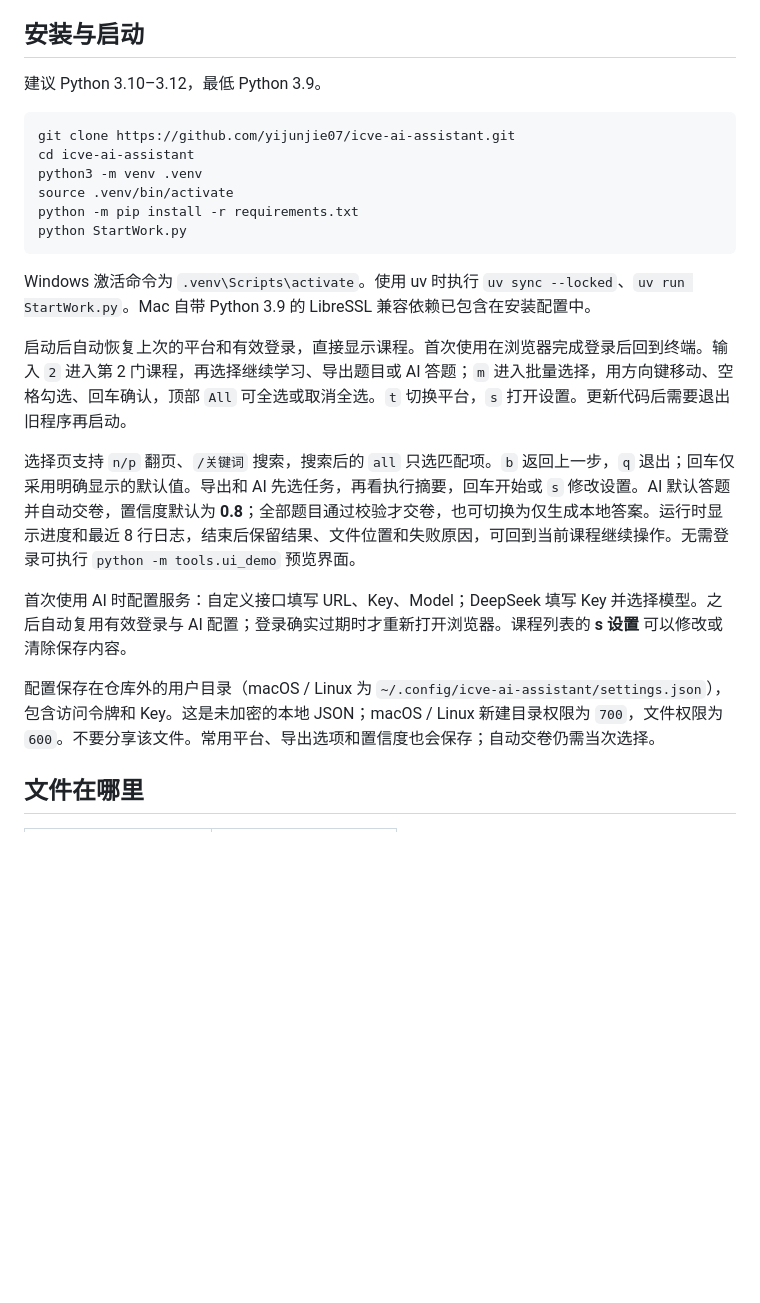
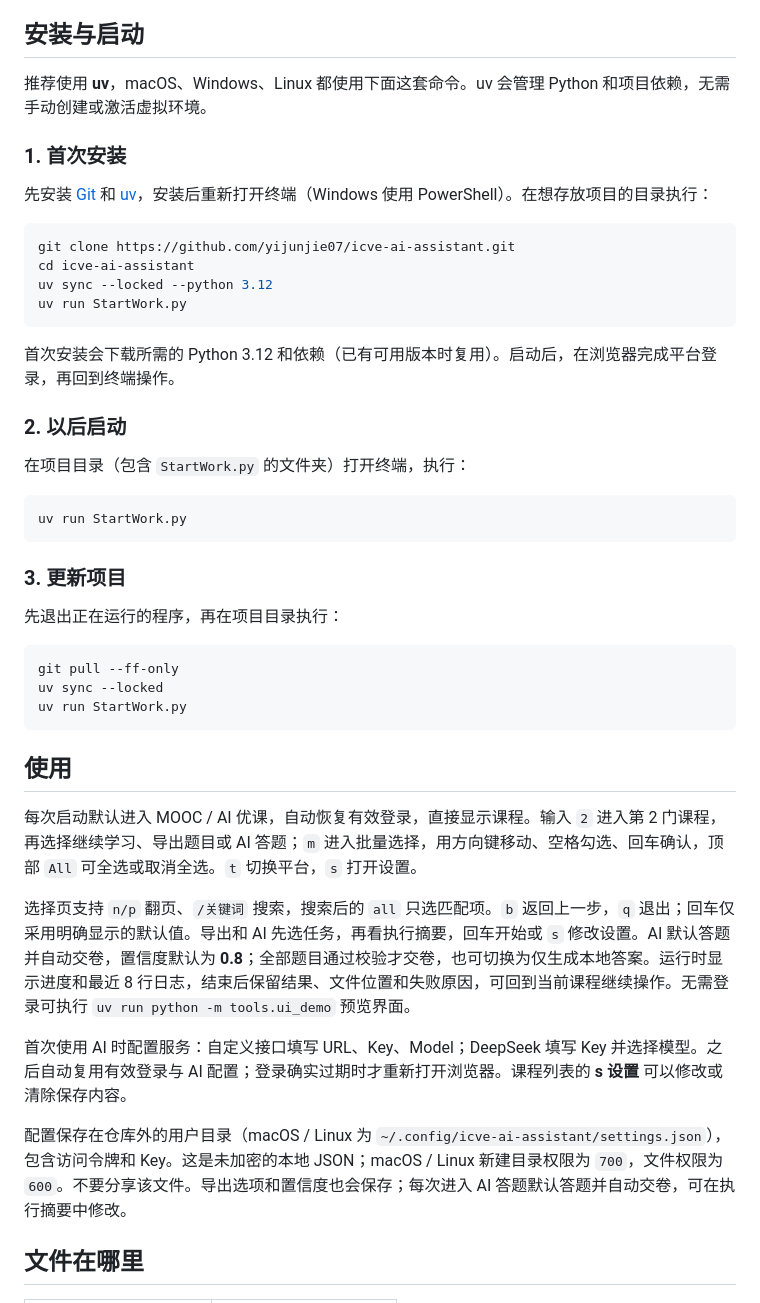
Before and after one commit to yijunjie07/studia, a Markdown page: README.md, the part around the change. Drawn GitHub-style; blank space fills up the shorter version.

Commit message:
docs: clarify installation and updates with uv

````diff
--- a/README.md
+++ b/README.md
@@ -17,26 +17,48 @@ AI 答题及题目导出支持 `ai.icve.com.cn`，资源库当前支持学习管
 
 ## 安装与启动
 
-建议 Python 3.10–3.12，最低 Python 3.9。
+推荐使用 **uv**，macOS、Windows、Linux 都使用下面这套命令。uv 会管理 Python 和项目依赖，无需手动创建或激活虚拟环境。
+
+### 1. 首次安装
+
+先安装 [Git](https://git-scm.com/downloads) 和 [uv](https://docs.astral.sh/uv/getting-started/installation/)，安装后重新打开终端（Windows 使用 PowerShell）。在想存放项目的目录执行：
 
 ```bash
 git clone https://github.com/yijunjie07/icve-ai-assistant.git
 cd icve-ai-assistant
-python3 -m venv .venv
-source .venv/bin/activate
-python -m pip install -r requirements.txt
-python StartWork.py
+uv sync --locked --python 3.12
+uv run StartWork.py
 ```
 
-Windows 激活命令为 `.venv\Scripts\activate`。使用 uv 时执行 `uv sync --locked`、`uv run StartWork.py`。Mac 自带 Python 3.9 的 LibreSSL 兼容依赖已包含在安装配置中。
+首次安装会下载所需的 Python 3.12 和依赖（已有可用版本时复用）。启动后，在浏览器完成平台登录，再回到终端操作。
 
-启动后自动恢复上次的平台和有效登录，直接显示课程。首次使用在浏览器完成登录后回到终端。输入 `2` 进入第 2 门课程，再选择继续学习、导出题目或 AI 答题；`m` 进入批量选择，用方向键移动、空格勾选、回车确认，顶部 `All` 可全选或取消全选。`t` 切换平台，`s` 打开设置。更新代码后需要退出旧程序再启动。
+### 2. 以后启动
 
-选择页支持 `n/p` 翻页、`/关键词` 搜索，搜索后的 `all` 只选匹配项。`b` 返回上一步，`q` 退出；回车仅采用明确显示的默认值。导出和 AI 先选任务，再看执行摘要，回车开始或 `s` 修改设置。AI 默认答题并自动交卷，置信度默认为 **0.8**；全部题目通过校验才交卷，也可切换为仅生成本地答案。运行时显示进度和最近 8 行日志，结束后保留结果、文件位置和失败原因，可回到当前课程继续操作。无需登录可执行 `python -m tools.ui_demo` 预览界面。
+在项目目录（包含 `StartWork.py` 的文件夹）打开终端，执行：
+
+```bash
+uv run StartWork.py
+```
+
+### 3. 更新项目
+
+先退出正在运行的程序，再在项目目录执行：
+
+```bash
+git pull --ff-only
+uv sync --locked
+uv run StartWork.py
+```
+
+## 使用
+
+每次启动默认进入 MOOC / AI 优课，自动恢复有效登录，直接显示课程。输入 `2` 进入第 2 门课程，再选择继续学习、导出题目或 AI 答题；`m` 进入批量选择，用方向键移动、空格勾选、回车确认，顶部 `All` 可全选或取消全选。`t` 切换平台，`s` 打开设置。
+
+选择页支持 `n/p` 翻页、`/关键词` 搜索，搜索后的 `all` 只选匹配项。`b` 返回上一步，`q` 退出；回车仅采用明确显示的默认值。导出和 AI 先选任务，再看执行摘要，回车开始或 `s` 修改设置。AI 默认答题并自动交卷，置信度默认为 **0.8**；全部题目通过校验才交卷，也可切换为仅生成本地答案。运行时显示进度和最近 8 行日志，结束后保留结果、文件位置和失败原因，可回到当前课程继续操作。无需登录可执行 `uv run python -m tools.ui_demo` 预览界面。
 
 首次使用 AI 时配置服务：自定义接口填写 URL、Key、Model；DeepSeek 填写 Key 并选择模型。之后自动复用有效登录与 AI 配置；登录确实过期时才重新打开浏览器。课程列表的 **s 设置** 可以修改或清除保存内容。
 
-配置保存在仓库外的用户目录（macOS / Linux 为 `~/.config/icve-ai-assistant/settings.json`），包含访问令牌和 Key。这是未加密的本地 JSON；macOS / Linux 新建目录权限为 `700`，文件权限为 `600`。不要分享该文件。常用平台、导出选项和置信度也会保存；自动交卷仍需当次选择。
+配置保存在仓库外的用户目录（macOS / Linux 为 `~/.config/icve-ai-assistant/settings.json`），包含访问令牌和 Key。这是未加密的本地 JSON；macOS / Linux 新建目录权限为 `700`，文件权限为 `600`。不要分享该文件。导出选项和置信度也会保存；每次进入 AI 答题默认答题并自动交卷，可在执行摘要中修改。
 
 ## 文件在哪里
 
````
